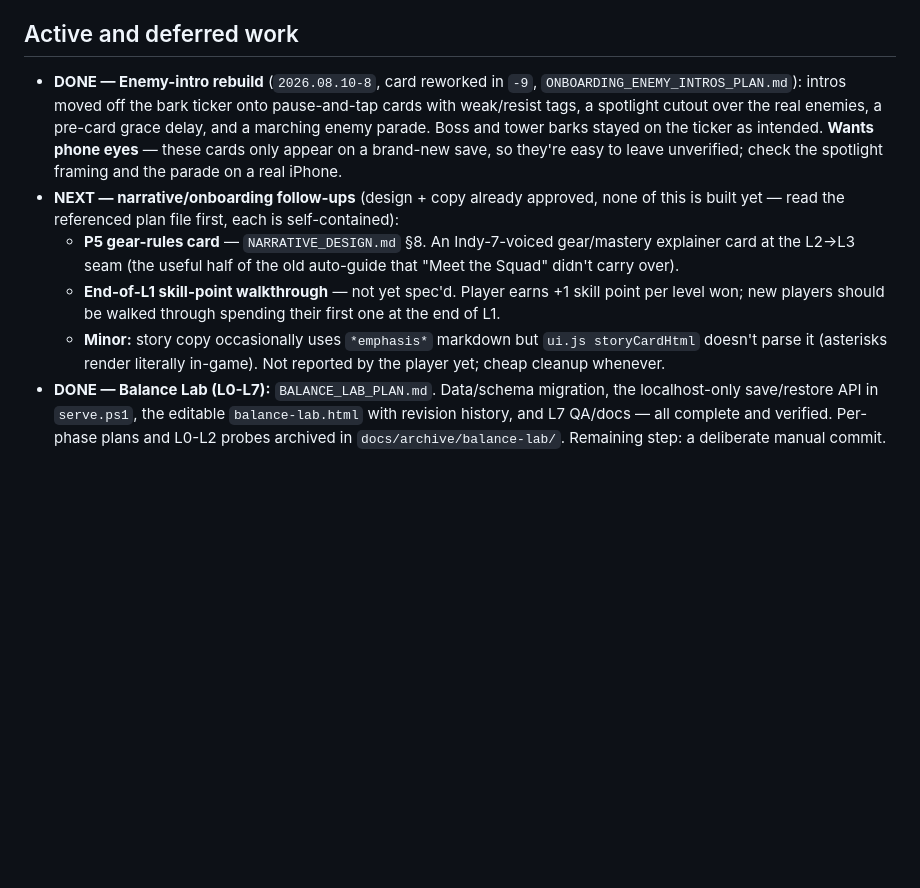
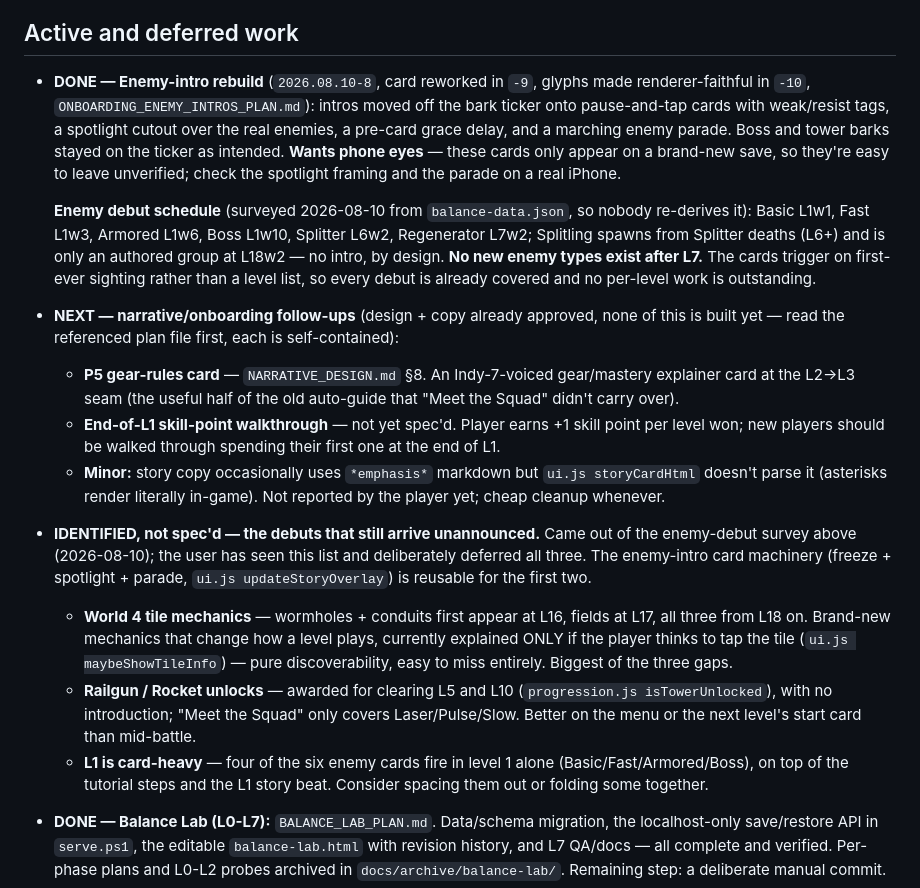
Before and after one commit to AnnoyedDonkey/First-Game, a Markdown page: geometric-td/HANDOFF.md, the part around the change. GitHub-like rendering; blank space fills up the shorter version.

Commit message:
docs: record the enemy debut schedule and the unannounced debuts
Surveyed balance-data.json for when each enemy type first appears, so the
question does not have to be re-derived: Basic/Fast/Armored/Boss all debut
in L1, Splitter L6, Regenerator L7, and nothing new after that. The cards
fire on first-ever sighting, so every debut is already covered.

The survey did turn up three things that arrive with no introduction --
World 4's tile mechanics, the Railgun and Rocket unlocks, and how much L1
is carrying. Logged as identified-but-deferred; not spec'd, no code.

Co-Authored-By: Claude Opus 5 <noreply@anthropic.com>

```diff
--- a/geometric-td/HANDOFF.md
+++ b/geometric-td/HANDOFF.md
@@ -307,12 +307,21 @@ BALANCE_LAB_PLAN.md  approved Balance Lab L0-L7 plan
 ## Active and deferred work
 
 - **DONE — Enemy-intro rebuild** (`2026.08.10-8`, card reworked in `-9`,
-  `ONBOARDING_ENEMY_INTROS_PLAN.md`): intros moved off the bark ticker onto
-  pause-and-tap cards with weak/resist tags, a spotlight cutout over the real
-  enemies, a pre-card grace delay, and a marching enemy parade. Boss and
-  tower barks stayed on the ticker as intended. **Wants phone eyes** — these
-  cards only appear on a brand-new save, so they're easy to leave unverified;
-  check the spotlight framing and the parade on a real iPhone.
+  glyphs made renderer-faithful in `-10`, `ONBOARDING_ENEMY_INTROS_PLAN.md`):
+  intros moved off the bark ticker onto pause-and-tap cards with weak/resist
+  tags, a spotlight cutout over the real enemies, a pre-card grace delay, and
+  a marching enemy parade. Boss and tower barks stayed on the ticker as
+  intended. **Wants phone eyes** — these cards only appear on a brand-new
+  save, so they're easy to leave unverified; check the spotlight framing and
+  the parade on a real iPhone.
+
+  **Enemy debut schedule** (surveyed 2026-08-10 from `balance-data.json`, so
+  nobody re-derives it): Basic L1w1, Fast L1w3, Armored L1w6, Boss L1w10,
+  Splitter L6w2, Regenerator L7w2; Splitling spawns from Splitter deaths
+  (L6+) and is only an authored group at L18w2 — no intro, by design. **No
+  new enemy types exist after L7.** The cards trigger on first-ever sighting
+  rather than a level list, so every debut is already covered and no
+  per-level work is outstanding.
 - **NEXT — narrative/onboarding follow-ups** (design + copy already approved,
   none of this is built yet — read the referenced plan file first, each is
   self-contained):
@@ -325,6 +334,23 @@ BALANCE_LAB_PLAN.md  approved Balance Lab L0-L7 plan
   - **Minor:** story copy occasionally uses `*emphasis*` markdown but
     `ui.js storyCardHtml` doesn't parse it (asterisks render literally
     in-game). Not reported by the player yet; cheap cleanup whenever.
+- **IDENTIFIED, not spec'd — the debuts that still arrive unannounced.** Came
+  out of the enemy-debut survey above (2026-08-10); the user has seen this
+  list and deliberately deferred all three. The enemy-intro card machinery
+  (freeze + spotlight + parade, `ui.js updateStoryOverlay`) is reusable for
+  the first two.
+  - **World 4 tile mechanics** — wormholes + conduits first appear at L16,
+    fields at L17, all three from L18 on. Brand-new mechanics that change how
+    a level plays, currently explained ONLY if the player thinks to tap the
+    tile (`ui.js maybeShowTileInfo`) — pure discoverability, easy to miss
+    entirely. Biggest of the three gaps.
+  - **Railgun / Rocket unlocks** — awarded for clearing L5 and L10
+    (`progression.js isTowerUnlocked`), with no introduction; "Meet the
+    Squad" only covers Laser/Pulse/Slow. Better on the menu or the next
+    level's start card than mid-battle.
+  - **L1 is card-heavy** — four of the six enemy cards fire in level 1 alone
+    (Basic/Fast/Armored/Boss), on top of the tutorial steps and the L1 story
+    beat. Consider spacing them out or folding some together.
 - **DONE — Balance Lab (L0-L7):** `BALANCE_LAB_PLAN.md`. Data/schema migration,
   the localhost-only save/restore API in `serve.ps1`, the editable
   `balance-lab.html` with revision history, and L7 QA/docs — all complete and
```
